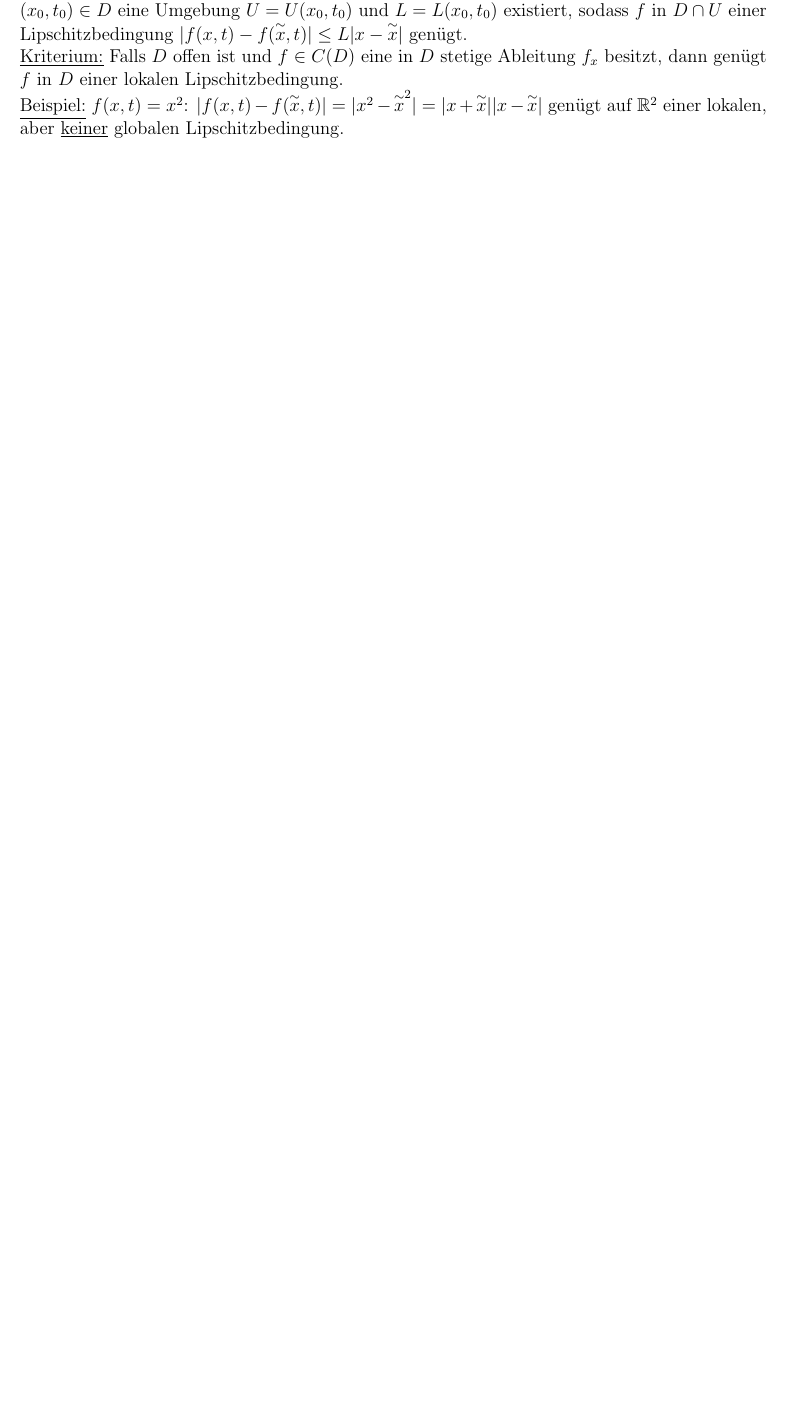
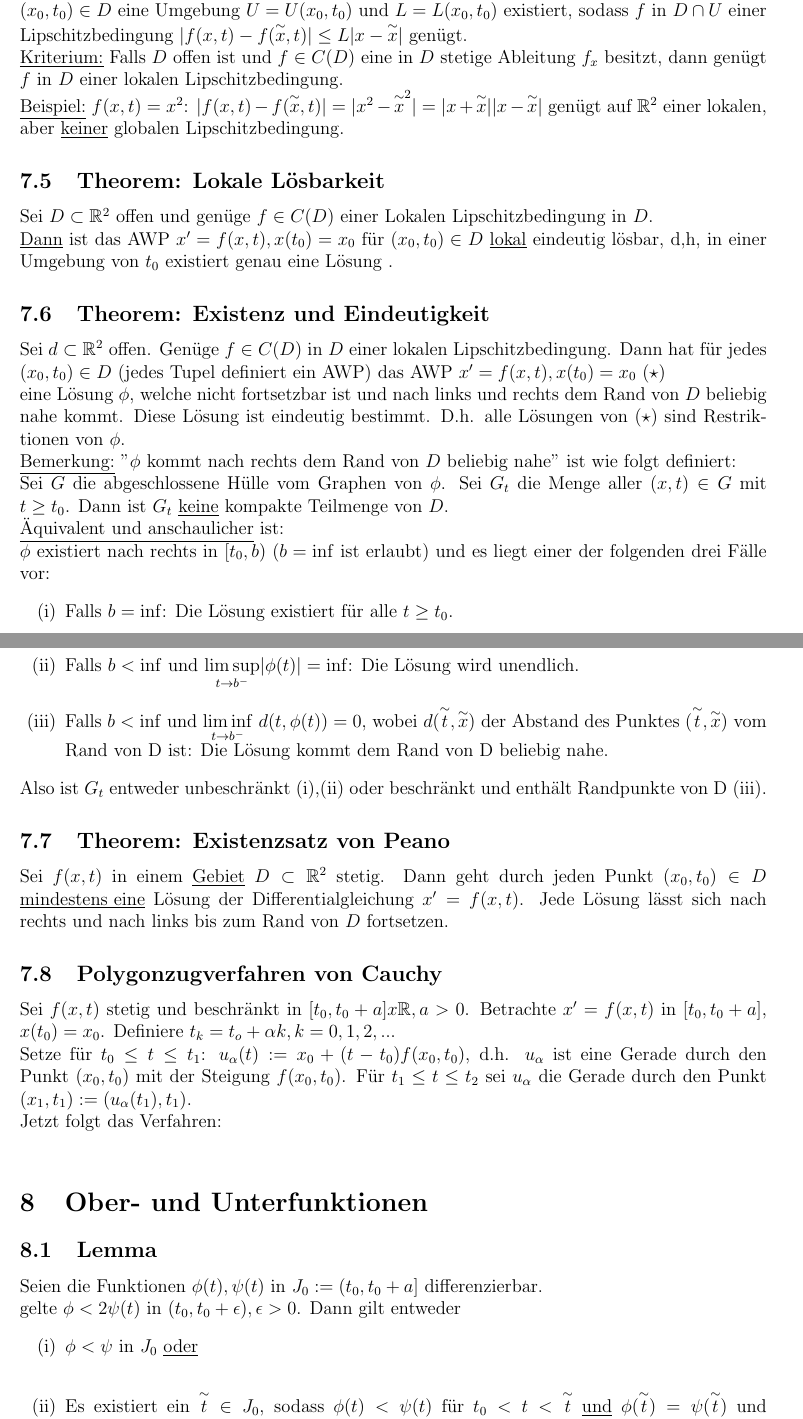
Before and after one commit to jmingithub/Numerik-Skript-WS2025, a LaTeX document (Mitschrift Numerik.tex): part of page 14 of 14 before the commit and two parts of pages 14 and 15 of 16 after it, the two joined at a grey line, cut so that both start at the same text, the shorter picture padded with empty space. Compiled offline with pdfLaTeX.

Commit message:
Stand 03.11.25

```diff
--- a/Mitschrift Numerik.tex
+++ b/Mitschrift Numerik.tex
@@ -510 +541,33 @@ Sei $D \subset \mathbb{R}^2.$ $f(x,t)$ genügt in $D$ einer \underline{lokalen}
-03.11.25:
+
+\subsection{Theorem: Lokale Lösbarkeit}
+Sei $D \subset \mathbb{R}^2$ offen und genüge $f \in C(D)$ einer Lokalen Lipschitzbedingung in $D$. \\
+\underline{Dann} ist das AWP $x'=f(x,t), x(t_0)=x_0$ für $(x_0,t_0) \in D$ \underline{lokal} eindeutig lösbar, d,h, in einer Umgebung von $t_0$ existiert genau eine \Lsg.
+
+\subsection{Theorem: Existenz und Eindeutigkeit}
+Sei $d \subset \mathbb{R}^2$ offen. Genüge $f \in C(D)$ in $D$ einer lokalen Lipschitzbedingung. Dann hat für jedes $(x_0,t_0) \in D$ (jedes Tupel definiert ein AWP) das AWP $x'=f(x,t), x(t_0)=x_0$ $(\star)$ \\ eine Lösung $\phi$, welche nicht fortsetzbar ist und nach links und rechts dem Rand von $D$ beliebig nahe kommt. Diese \Lsg ist eindeutig bestimmt. D.h. alle \LSG von $(\star)$ sind Restriktionen von $\phi$. \\
+\underline{Bemerkung:} "$\phi$ kommt nach rechts dem Rand von $D$ beliebig nahe" ist wie folgt definiert: \\
+Sei $G$ die abgeschlossene Hülle vom Graphen von $\phi$. Sei $G_t$ die Menge aller $(x,t) \in G$ mit $t \geq t_0$. Dann ist $G_t$ \underline{keine} kompakte Teilmenge von $D$. \\
+\underline{Äquivalent und anschaulicher} ist: \\
+$\phi$ existiert nach rechts in $[t_0,b)$ ($b=\inf$ ist erlaubt) und es liegt einer der folgenden drei Fälle vor:
+\begin{itemize}
+\item[(i)] Falls $b=\inf$: Die Lösung existiert für alle $t \geq t_0$.
+\item[(ii)] Falls $b < \inf$ und $\underset{t \rightarrow b^-}{\limsup}|\phi(t)| = \inf$: Die Lösung wird unendlich.
+\item[(iii)] Falls $b < \inf$ und $\underset{t \rightarrow b^-}{\liminf}$ $d(t,\phi(t)) = 0$, wobei $d(\overset{\sim}{t}, \overset{\sim}{x})$ der Abstand des Punktes $(\overset{\sim}{t}, \overset{\sim}{x})$ vom Rand von D ist: Die Lösung kommt dem Rand von D beliebig nahe.
+\end{itemize}
+Also ist $G_t$ entweder unbeschränkt (i),(ii) oder beschränkt und enthält Randpunkte von D (iii).
+
+\subsection{Theorem: Existenzsatz von Peano}
+Sei $f(x,t)$ in einem \underline{Gebiet} $D \subset \mathbb{R}^2$ stetig. Dann geht durch jeden Punkt $(x_0, t_0) \in D$ \underline{mindestens eine} \Lsg der \DGL $x'=f(x,t)$. Jede \Lsg lässt sich nach rechts und nach links bis zum Rand von $D$ fortsetzen.
+
+\subsection{Polygonzugverfahren von Cauchy}
+Sei $f(x,t)$ stetig und beschränkt in $[t_0, t_0+a] x \mathbb{R}, a>0$. Betrachte $x'=f(x,t)$ in $[t_0,t_0+a]$, $x(t_0)=x_0$. Definiere $t_k=t_o+\alpha k, k = 0,1,2,...$ \\ Setze für $t_0 \leq t \leq t_1$: $u_\alpha (t) := x_0+(t-t_0)f(x_0,t_0)$, d.h. $u_\alpha$ ist eine Gerade durch den Punkt $(x_0,t_0)$ mit der Steigung $f(x_0,t_0)$. Für $t_1 \leq t \leq t_2$ sei $u_\alpha$ die Gerade durch den Punkt $(x_1, t_1) := (u_\alpha (t_1), t_1)$. \\
+Jetzt folgt das Verfahren: \\
+
+\section{Ober- und Unterfunktionen}
+\subsection{Lemma}
+Seien die Funktionen $\phi(t), \psi(t)$ in $J_0:=(t_0, t_0+a]$ differenzierbar. \\
+gelte $\phi < 2 \psi(t)$ in $(t_0, t_0+ \epsilon), \epsilon > 0$. Dann gilt entweder
+\begin{enumerate}
+\item[(i)] $\phi < \psi$ in $J_0$ \underline{oder} \\
+\item[(ii)] Es existiert ein $\overset{\sim}{t} \in J_0$, sodass $\phi(t) < \psi(t)$ für $t_0<t< \overset{\sim}{t}$ \underline{und} $\phi(\overset{\sim}{t}) = \psi(\overset{\sim}{t})$ und $\phi'(\overset{\sim}{t}) \geq \psi(\overset{\sim}{t})$.
+\end{enumerate}
```
Also changed, not shown: Mitschrift Numerik.pdf, Mitschrift Numerik.tex (53 more changed lines).
